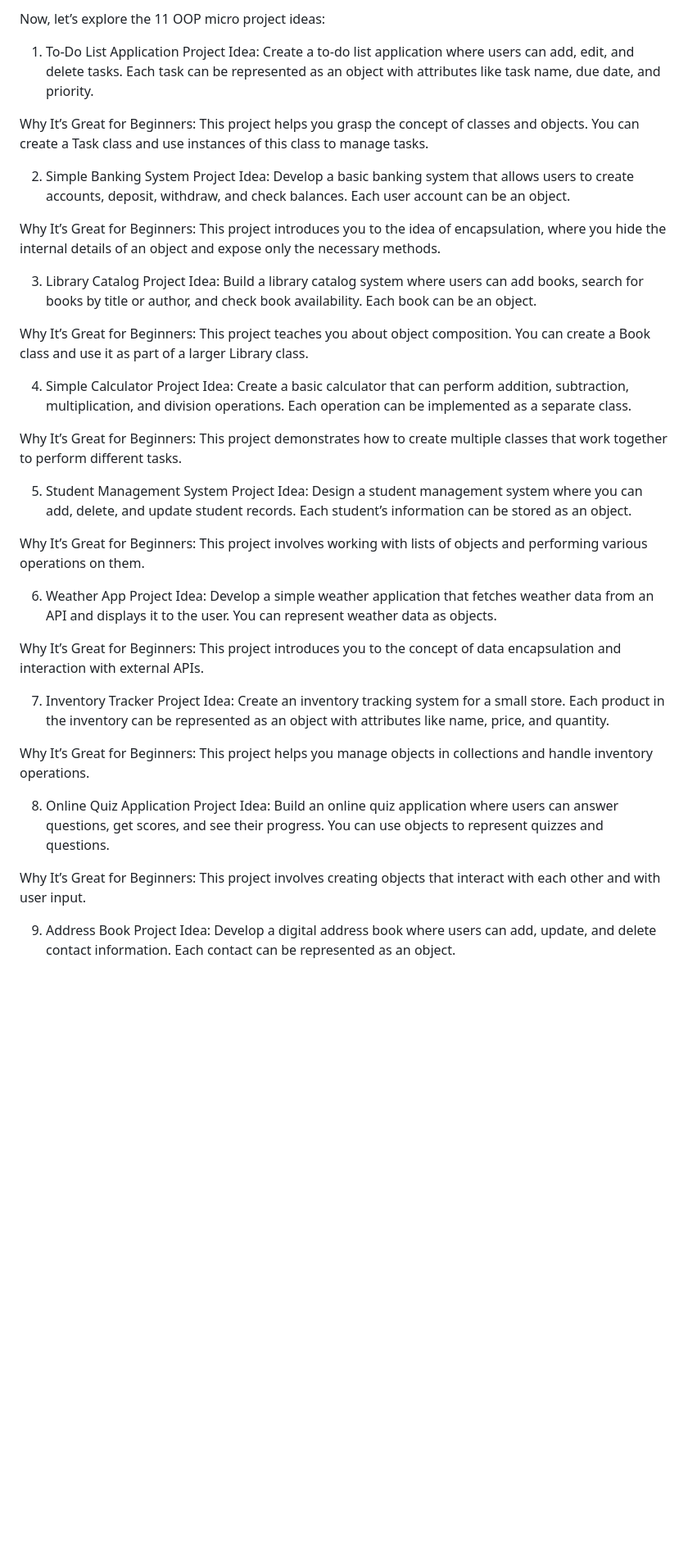
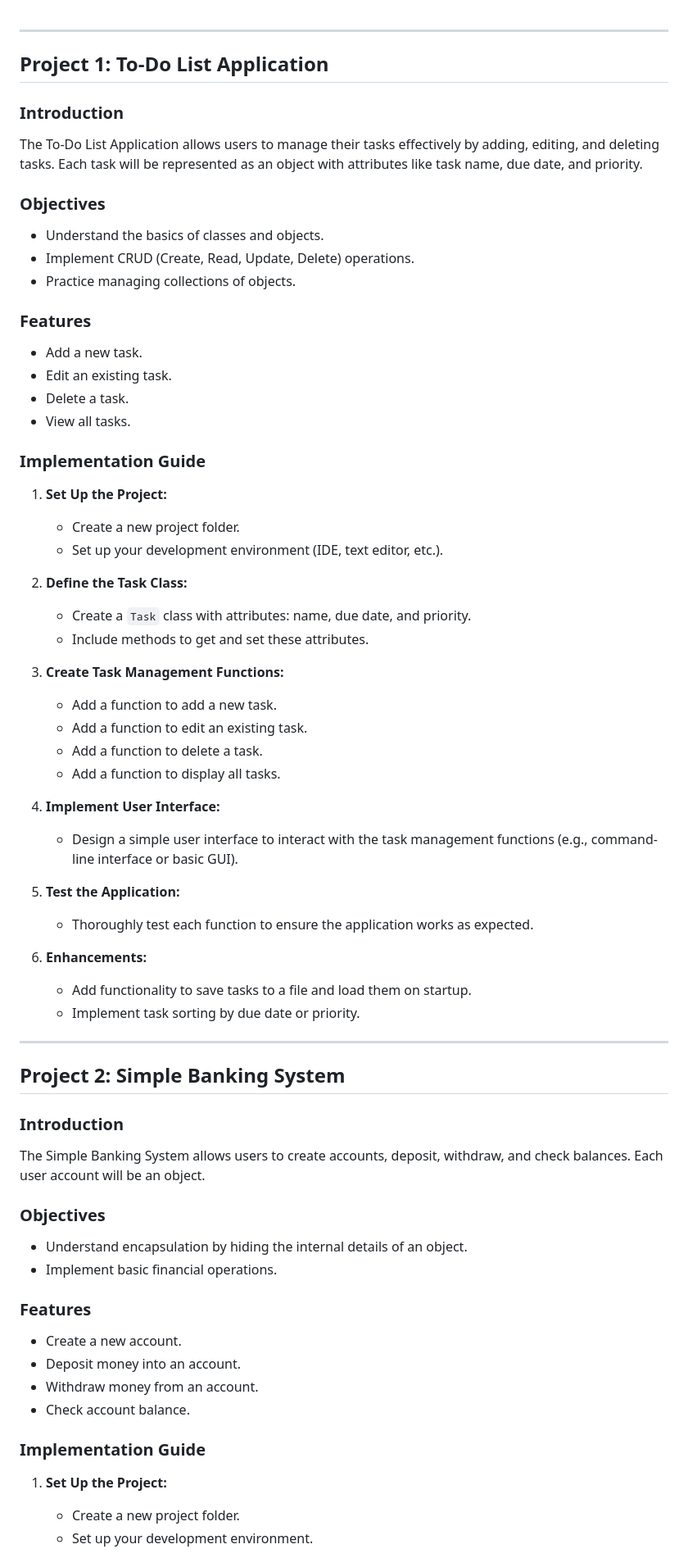
Before and after one commit to imhasann-git/mini-projects, a Markdown page: Project.md, the part around the change printed below. Shown: that part at 82% size. GitHub-like rendering; blank space fills up the shorter version.

```diff
--- a/Project.md
+++ b/Project.md
@@ -1,45 +1,66 @@
-Now, let’s explore the 11 OOP micro project ideas:
 
-1. To-Do List Application
-   Project Idea: Create a to-do list application where users can add, edit, and delete tasks. Each task can be represented as an object with attributes like task name, due date, and priority.
+---
 
-Why It’s Great for Beginners: This project helps you grasp the concept of classes and objects. You can create a Task class and use instances of this class to manage tasks.
+## Project 1: To-Do List Application
 
-2. Simple Banking System
-   Project Idea: Develop a basic banking system that allows users to create accounts, deposit, withdraw, and check balances. Each user account can be an object.
+### Introduction
+The To-Do List Application allows users to manage their tasks effectively by adding, editing, and deleting tasks. Each task will be represented as an object with attributes like task name, due date, and priority.
 
-Why It’s Great for Beginners: This project introduces you to the idea of encapsulation, where you hide the internal details of an object and expose only the necessary methods.
+### Objectives
+- Understand the basics of classes and objects.
+- Implement CRUD (Create, Read, Update, Delete) operations.
+- Practice managing collections of objects.
 
-3. Library Catalog
-   Project Idea: Build a library catalog system where users can add books, search for books by title or author, and check book availability. Each book can be an object.
+### Features
+- Add a new task.
+- Edit an existing task.
+- Delete a task.
+- View all tasks.
 
-Why It’s Great for Beginners: This project teaches you about object composition. You can create a Book class and use it as part of a larger Library class.
+### Implementation Guide
+1. **Set Up the Project:**
+    - Create a new project folder.
+    - Set up your development environment (IDE, text editor, etc.).
 
-4. Simple Calculator
-   Project Idea: Create a basic calculator that can perform addition, subtraction, multiplication, and division operations. Each operation can be implemented as a separate class.
+2. **Define the Task Class:**
+    - Create a `Task` class with attributes: name, due date, and priority.
+    - Include methods to get and set these attributes.
 
-Why It’s Great for Beginners: This project demonstrates how to create multiple classes that work together to perform different tasks.
+3. **Create Task Management Functions:**
+    - Add a function to add a new task.
+    - Add a function to edit an existing task.
+    - Add a function to delete a task.
+    - Add a function to display all tasks.
 
-5. Student Management System
-   Project Idea: Design a student management system where you can add, delete, and update student records. Each student’s information can be stored as an object.
+4. **Implement User Interface:**
+    - Design a simple user interface to interact with the task management functions (e.g., command-line interface or basic GUI).
 
-Why It’s Great for Beginners: This project involves working with lists of objects and performing various operations on them.
+5. **Test the Application:**
+    - Thoroughly test each function to ensure the application works as expected.
 
-6. Weather App
-   Project Idea: Develop a simple weather application that fetches weather data from an API and displays it to the user. You can represent weather data as objects.
+6. **Enhancements:**
+    - Add functionality to save tasks to a file and load them on startup.
+    - Implement task sorting by due date or priority.
 
-Why It’s Great for Beginners: This project introduces you to the concept of data encapsulation and interaction with external APIs.
+---
 
-7. Inventory Tracker
-   Project Idea: Create an inventory tracking system for a small store. Each product in the inventory can be represented as an object with attributes like name, price, and quantity.
+## Project 2: Simple Banking System
 
-Why It’s Great for Beginners: This project helps you manage objects in collections and handle inventory operations.
+### Introduction
+The Simple Banking System allows users to create accounts, deposit, withdraw, and check balances. Each user account will be an object.
 
-8. Online Quiz Application
-   Project Idea: Build an online quiz application where users can answer questions, get scores, and see their progress. You can use objects to represent quizzes and questions.
+### Objectives
+- Understand encapsulation by hiding the internal details of an object.
+- Implement basic financial operations.
 
-Why It’s Great for Beginners: This project involves creating objects that interact with each other and with user input.
+### Features
+- Create a new account.
+- Deposit money into an account.
+- Withdraw money from an account.
+- Check account balance.
 
-9. Address Book
-   Project Idea: Develop a digital address book where users can add, update, and delete contact information. Each contact can be represented as an object.
+### Implementation Guide
+1. **Set Up the Project:**
+    - Create a new project folder.
+    - Set up your development environment.
 
```
Also changed, not shown: other parts of Project.md (+99 -9 lines).
